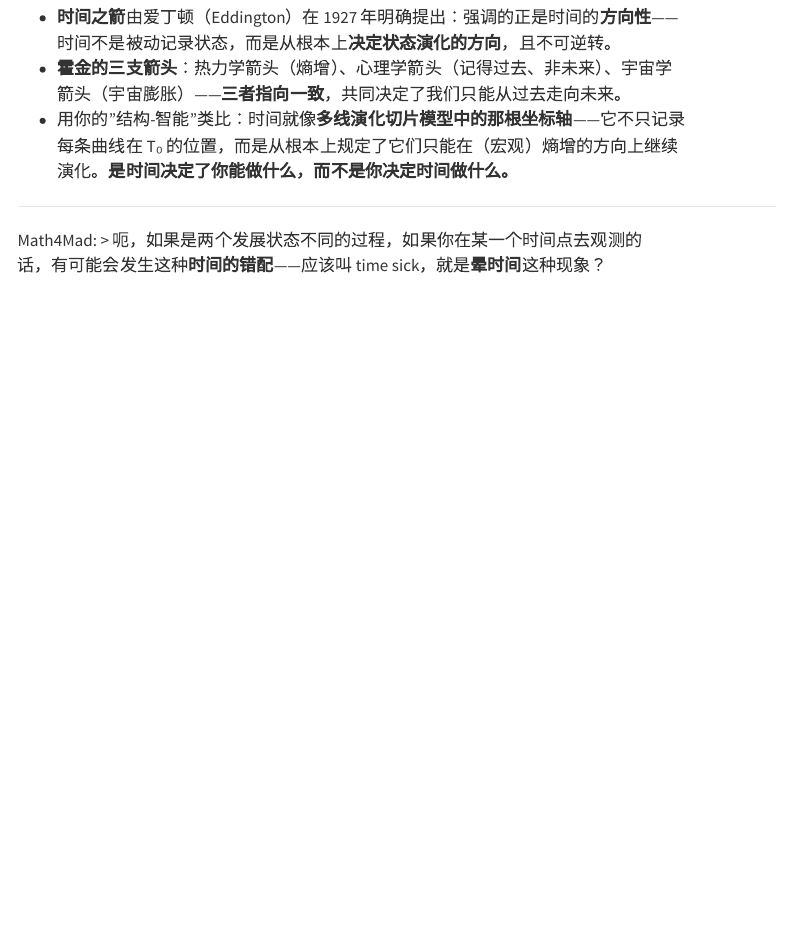
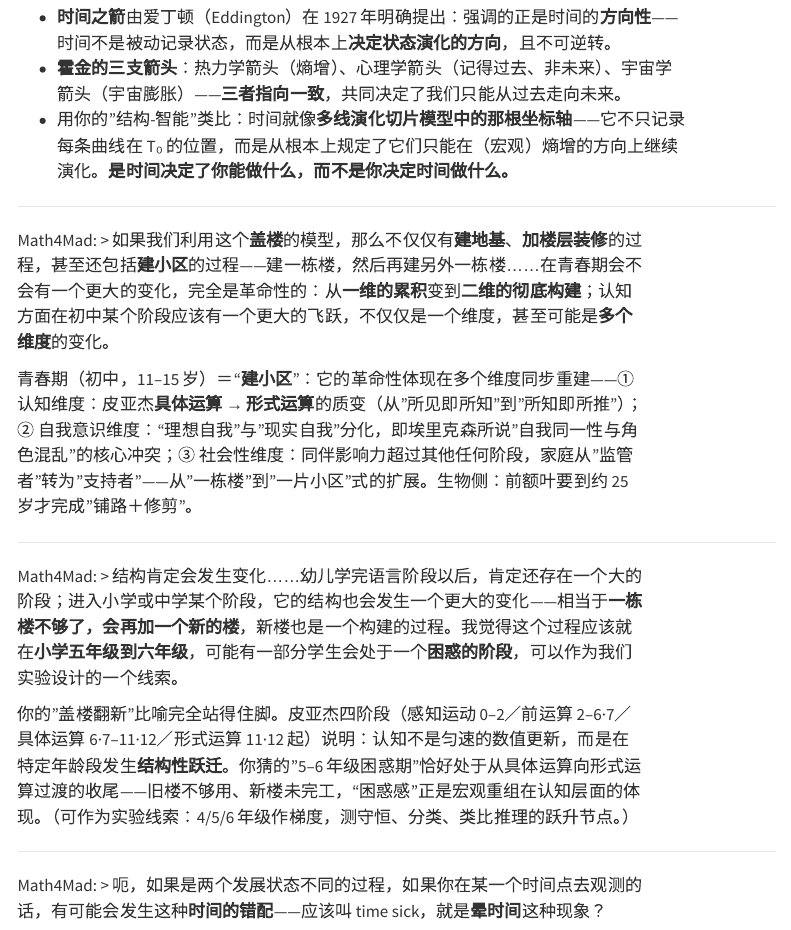
Before and after one commit to math4mad/talk-with-agents, a Quarto document (talking/learning-theory/prior-posterior-socks-and-time-slice.qmd): the page in a window 1100 px wide, from 2650 px down. Rendered offline with R 4.5, knitr and Pandoc in place of Quarto, with nearby package versions; menus at the side of the page are left out.

Commit message:
补录: 儿童发展 建楼层→装修→建小区 (维度再更新) 入页与原浆

```diff
--- a/talking/learning-theory/prior-posterior-socks-and-time-slice.qmd
+++ b/talking/learning-theory/prior-posterior-socks-and-time-slice.qmd
@@ -83,6 +83,20 @@ Math4Mad:
 ***
 
 Math4Mad:
+> 如果我们利用这个**盖楼**的模型，那么不仅仅有**建地基**、**加楼层装修**的过程，甚至还包括**建小区**的过程——建一栋楼，然后再建另外一栋楼……在青春期会不会有一个更大的变化，完全是革命性的：从**一维的累积**变到**二维的彻底构建**；认知方面在初中某个阶段应该有一个更大的飞跃，不仅仅是一个维度，甚至可能是**多个维度**的变化。
+
+青春期（初中，11–15 岁）＝"**建小区**"：它的革命性体现在多个维度同步重建——① 认知维度：皮亚杰**具体运算 → 形式运算**的质变（从"所见即所知"到"所知即所推"）；② 自我意识维度："理想自我"与"现实自我"分化，即埃里克森所说"自我同一性与角色混乱"的核心冲突；③ 社会性维度：同伴影响力超过其他任何阶段，家庭从"监管者"转为"支持者"——从"一栋楼"到"一片小区"式的扩展。生物侧：前额叶要到约 25 岁才完成"铺路＋修剪"。
+
+***
+
+Math4Mad:
+> 结构肯定会发生变化……幼儿学完语言阶段以后，肯定还存在一个大的阶段；进入小学或中学某个阶段，它的结构也会发生一个更大的变化——相当于**一栋楼不够了，会再加一个新的楼**，新楼也是一个构建的过程。我觉得这个过程应该就在**小学五年级到六年级**，可能有一部分学生会处于一个**困惑的阶段**，可以作为我们实验设计的一个线索。
+
+你的"盖楼翻新"比喻完全站得住脚。皮亚杰四阶段（感知运动 0–2／前运算 2–6·7／具体运算 6·7–11·12／形式运算 11·12 起）说明：认知不是匀速的数值更新，而是在特定年龄段发生**结构性跃迁**。你猜的"5–6 年级困惑期"恰好处于从具体运算向形式运算过渡的收尾——旧楼不够用、新楼未完工，"困惑感"正是宏观重组在认知层面的体现。（可作为实验线索：4/5/6 年级作梯度，测守恒、分类、类比推理的跃升节点。）
+
+***
+
+Math4Mad:
 > 呃，如果是两个发展状态不同的过程，如果你在某一个时间点去观测的话，有可能会发生这种**时间的错配**——应该叫 time sick，就是**晕时间**这种现象？
 
 （ime 侧对应：时代错置／主观时间感知异常「差时症」／生理昼夜节律错位等；此处**记问存目**，具体术语与卷期候核，未作引用。）
```
Also changed, not shown: Talkmd/talk-20260930-0927-1.md (+14 -0 lines).
